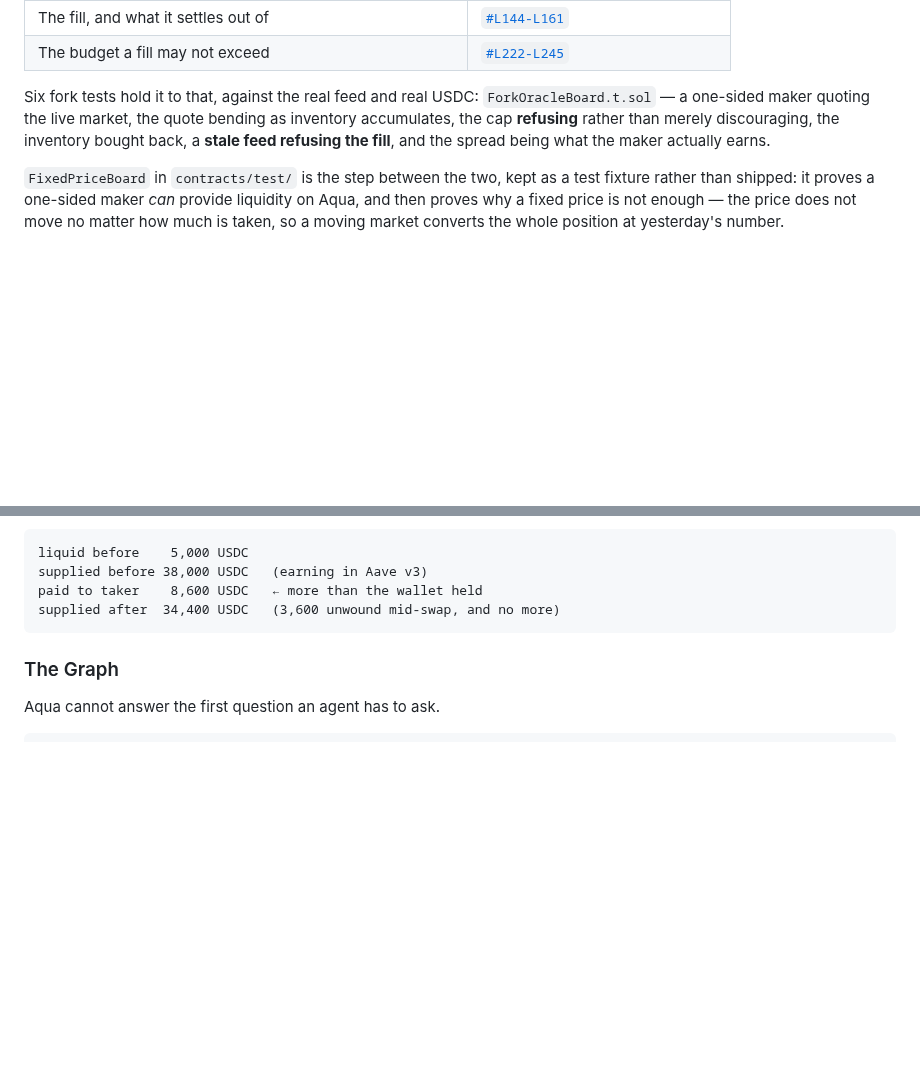
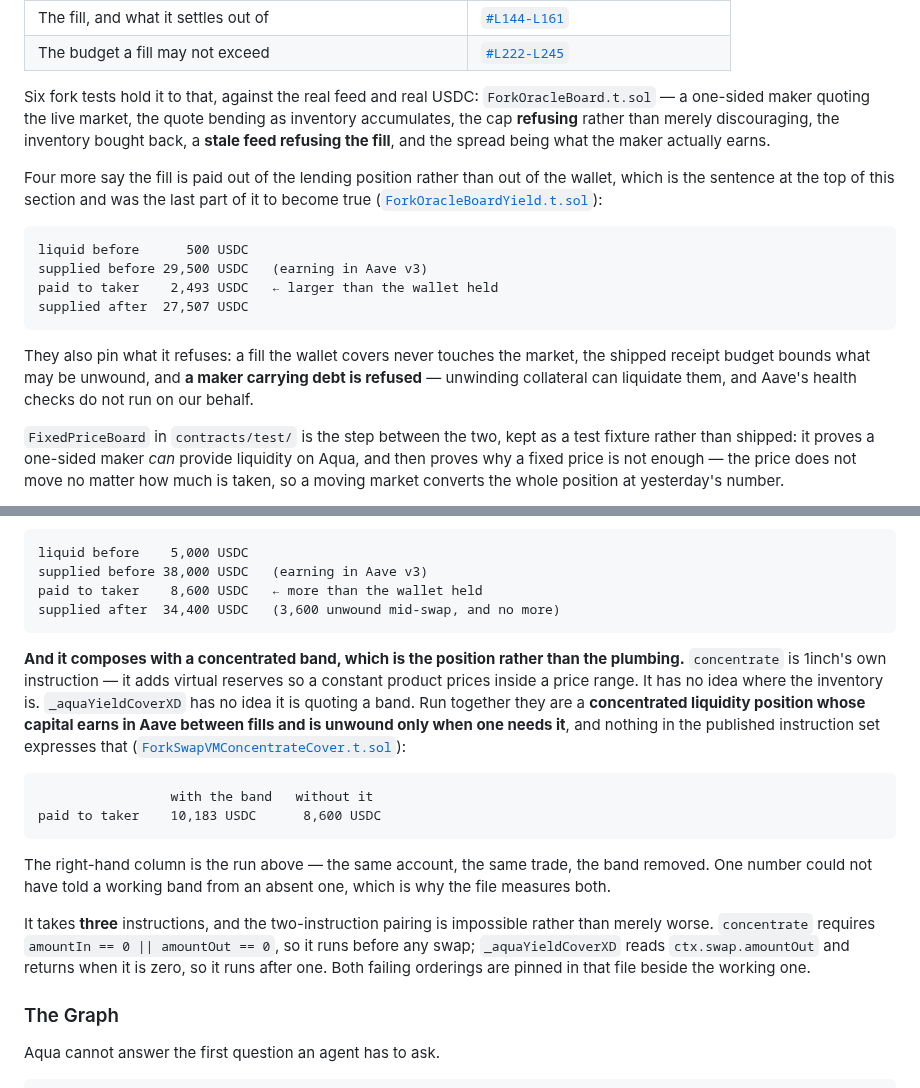
Before and after one commit to 0xHelico/helico, a Markdown page: README.md, 2 parts joined by grey strips. Drawn GitHub-style; blank space fills up the shorter version.

````diff
--- a/README.md
+++ b/README.md
@@ -165,6 +165,21 @@ Six fork tests hold it to that, against the real feed and real USDC:
 inventory accumulates, the cap **refusing** rather than merely discouraging, the inventory bought
 back, a **stale feed refusing the fill**, and the spread being what the maker actually earns.
 
+Four more say the fill is paid out of the lending position rather than out of the wallet, which is
+the sentence at the top of this section and was the last part of it to become true
+([`ForkOracleBoardYield.t.sol`](contracts/test/ForkOracleBoardYield.t.sol)):
+
+```
+liquid before      500 USDC
+supplied before 29,500 USDC   (earning in Aave v3)
+paid to taker    2,493 USDC   ← larger than the wallet held
+supplied after  27,507 USDC
+```
+
+They also pin what it refuses: a fill the wallet covers never touches the market, the shipped
+receipt budget bounds what may be unwound, and **a maker carrying debt is refused** — unwinding
+collateral can liquidate them, and Aave's health checks do not run on our behalf.
+
 `FixedPriceBoard` in `contracts/test/` is the step between the two, kept as a test fixture rather
 than shipped: it proves a one-sided maker *can* provide liquidity on Aqua, and then proves why a
 fixed price is not enough — the price does not move no matter how much is taken, so a moving
@@ -194,6 +209,27 @@ supplied before 38,000 USDC   (earning in Aave v3)
 paid to taker    8,600 USDC   ← more than the wallet held
 supplied after  34,400 USDC   (3,600 unwound mid-swap, and no more)
 ```
+
+**And it composes with a concentrated band, which is the position rather than the plumbing.**
+`concentrate` is 1inch's own instruction — it adds virtual reserves so a constant product prices
+inside a price range. It has no idea where the inventory is. `_aquaYieldCoverXD` has no idea it is
+quoting a band. Run together they are a **concentrated liquidity position whose capital earns in
+Aave between fills and is unwound only when one needs it**, and nothing in the published
+instruction set expresses that
+([`ForkSwapVMConcentrateCover.t.sol`](contracts/test/ForkSwapVMConcentrateCover.t.sol)):
+
+```
+                 with the band   without it
+paid to taker    10,183 USDC      8,600 USDC
+```
+
+The right-hand column is the run above — the same account, the same trade, the band removed. One
+number could not have told a working band from an absent one, which is why the file measures both.
+
+It takes **three** instructions, and the two-instruction pairing is impossible rather than merely
+worse. `concentrate` requires `amountIn == 0 || amountOut == 0`, so it runs before any swap;
+`_aquaYieldCoverXD` reads `ctx.swap.amountOut` and returns when it is zero, so it runs after one.
+Both failing orderings are pinned in that file beside the working one.
 
 ### The Graph
 
````
Also changed, not shown: CLAUDE.md (+18 -4 lines).
